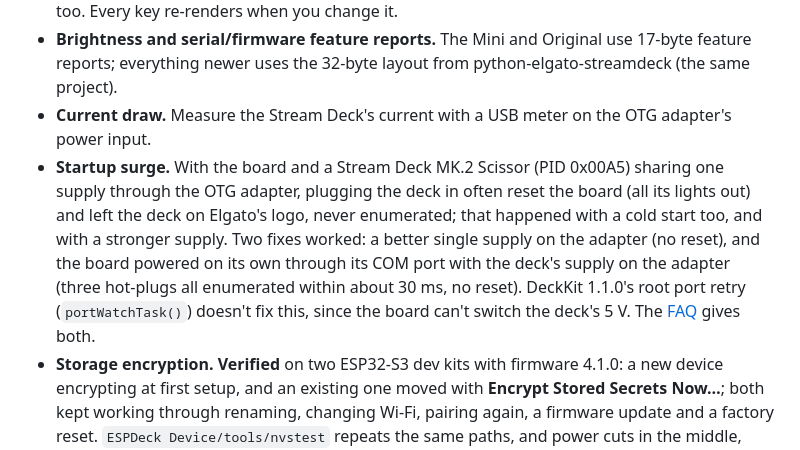
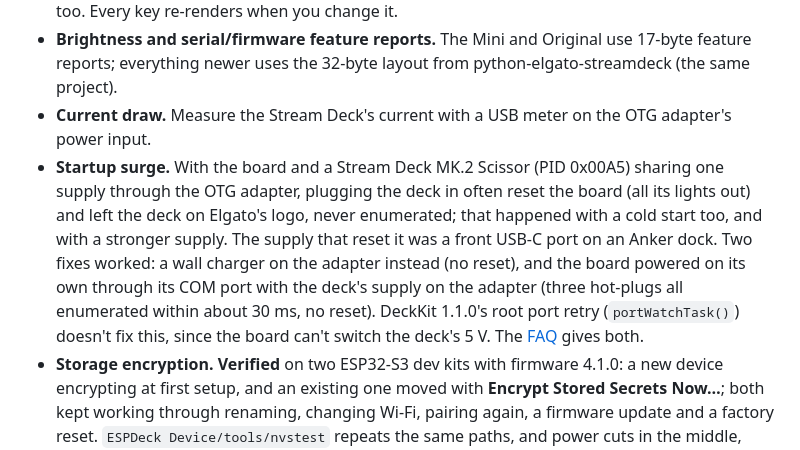
Before and after one commit to jangellx/ESPDeck, a Markdown page: docs/development.md, the part around the change. Drawn GitHub-style.

```diff
--- a/docs/development.md
+++ b/docs/development.md
@@ -53,7 +53,7 @@ Firmware releases are signed with an Ed25519 key, so ESPDeck Bridge only install
 - **Orientation.** Each model's default transform (Transpose for the Mini family, Rotate 180 for most others) matches [python-elgato-streamdeck](https://github.com/abcminiuser/python-elgato-streamdeck); **verified** for the Mini (0x0063). If images appear sideways or mirrored on another model, change **Image Orientation** on the device's **Device** page; the setting is stored on the ESP32, which uses it for its own setup-mode QR codes too. Every key re-renders when you change it.
 - **Brightness and serial/firmware feature reports.** The Mini and Original use 17-byte feature reports; everything newer uses the 32-byte layout from python-elgato-streamdeck (the same project).
 - **Current draw.** Measure the Stream Deck's current with a USB meter on the OTG adapter's power input.
-- **Startup surge.** With the board and a Stream Deck MK.2 Scissor (PID 0x00A5) sharing one supply through the OTG adapter, plugging the deck in often reset the board (all its lights out) and left the deck on Elgato's logo, never enumerated; that happened with a cold start too, and with a stronger supply. Two fixes worked: a better single supply on the adapter (no reset), and the board powered on its own through its COM port with the deck's supply on the adapter (three hot-plugs all enumerated within about 30 ms, no reset). DeckKit 1.1.0's root port retry (`portWatchTask()`) doesn't fix this, since the board can't switch the deck's 5 V. The [FAQ](faq.md#the-deck-stays-on-elgatos-logo-or-the-board-restarts-when-the-deck-is-plugged-in) gives both.
+- **Startup surge.** With the board and a Stream Deck MK.2 Scissor (PID 0x00A5) sharing one supply through the OTG adapter, plugging the deck in often reset the board (all its lights out) and left the deck on Elgato's logo, never enumerated; that happened with a cold start too, and with a stronger supply. The supply that reset it was a front USB-C port on an Anker dock. Two fixes worked: a wall charger on the adapter instead (no reset), and the board powered on its own through its COM port with the deck's supply on the adapter (three hot-plugs all enumerated within about 30 ms, no reset). DeckKit 1.1.0's root port retry (`portWatchTask()`) doesn't fix this, since the board can't switch the deck's 5 V. The [FAQ](faq.md#the-deck-stays-on-elgatos-logo-or-the-board-restarts-when-the-deck-is-plugged-in) gives both.
 - **Storage encryption.** **Verified** on two ESP32-S3 dev kits with firmware 4.1.0: a new device encrypting at first setup, and an existing one moved with **Encrypt Stored Secrets Now…**; both kept working through renaming, changing Wi-Fi, pairing again, a firmware update and a factory reset. `ESPDeck Device/tools/nvstest` repeats the same paths, and power cuts in the middle, with virtual eFuses (nothing burned).
 
 ## Before the first public release
```
Also changed, not shown: docs/faq.md (+1 -1 lines).
